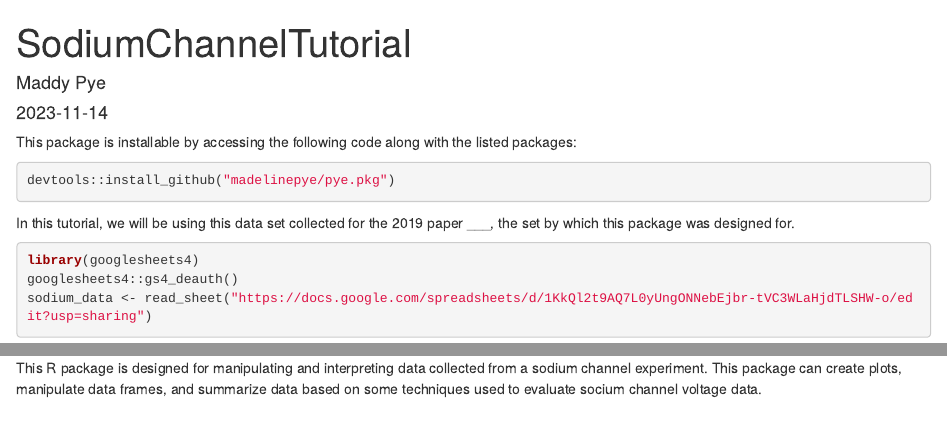
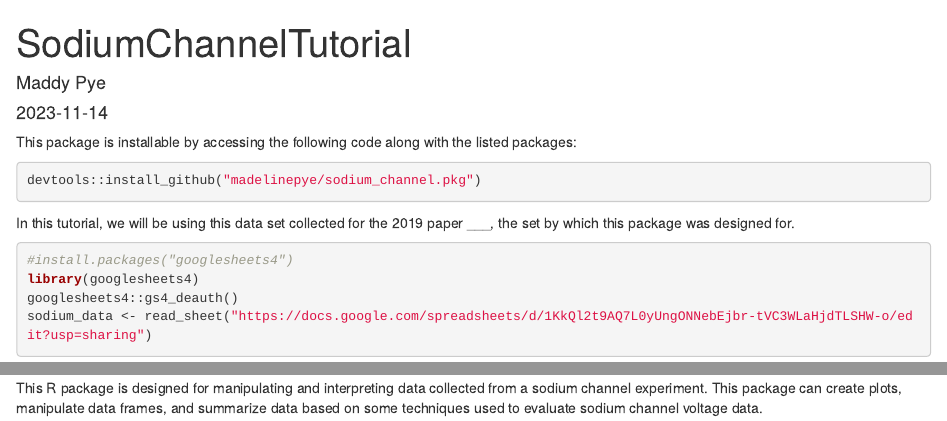
Before and after one commit to madelinepye/sodium_channel.pkg, an R Markdown document (vignettes/SodiumChannelTutorial.Rmd): the page in a window 1100 px wide, from its top, and a second part further down, joined at a grey line. Rendered offline with R 4.5, knitr and Pandoc, with nearby package versions; some code elsewhere in the file could not run offline.

Commit message:
updates to docs and site

````diff
--- a/vignettes/SodiumChannelTutorial.Rmd
+++ b/vignettes/SodiumChannelTutorial.Rmd
@@ -12,15 +12,16 @@ knitr::opts_chunk$set(echo = TRUE)
 This package is installable by accessing the following code along with the listed packages:
 
 ```{r}
-devtools::install_github("madelinepye/pye.pkg")
+devtools::install_github("madelinepye/sodium_channel.pkg")
 ```
 
 In this tutorial, we will be using this data set collected for the 2019 paper ___, the set by which this package was designed for.
 
 ```{r}
+#install.packages("googlesheets4")
 library(googlesheets4)
 googlesheets4::gs4_deauth()
 sodium_data <- read_sheet("https://docs.google.com/spreadsheets/d/1KkQl2t9AQ7L0yUngONNebEjbr-tVC3WLaHjdTLSHW-o/edit?usp=sharing")
 ```
 
-This R package is designed for manipulating and interpreting data collected from a sodium channel experiment. This package can create plots, manipulate data frames, and summarize data based on some techniques used to evaluate socium channel voltage data.
+This R package is designed for manipulating and interpreting data collected from a sodium channel experiment. This package can create plots, manipulate data frames, and summarize data based on some techniques used to evaluate sodium channel voltage data.
````
Also changed, not shown: docs/pkgdown.yml, 4 other files.
